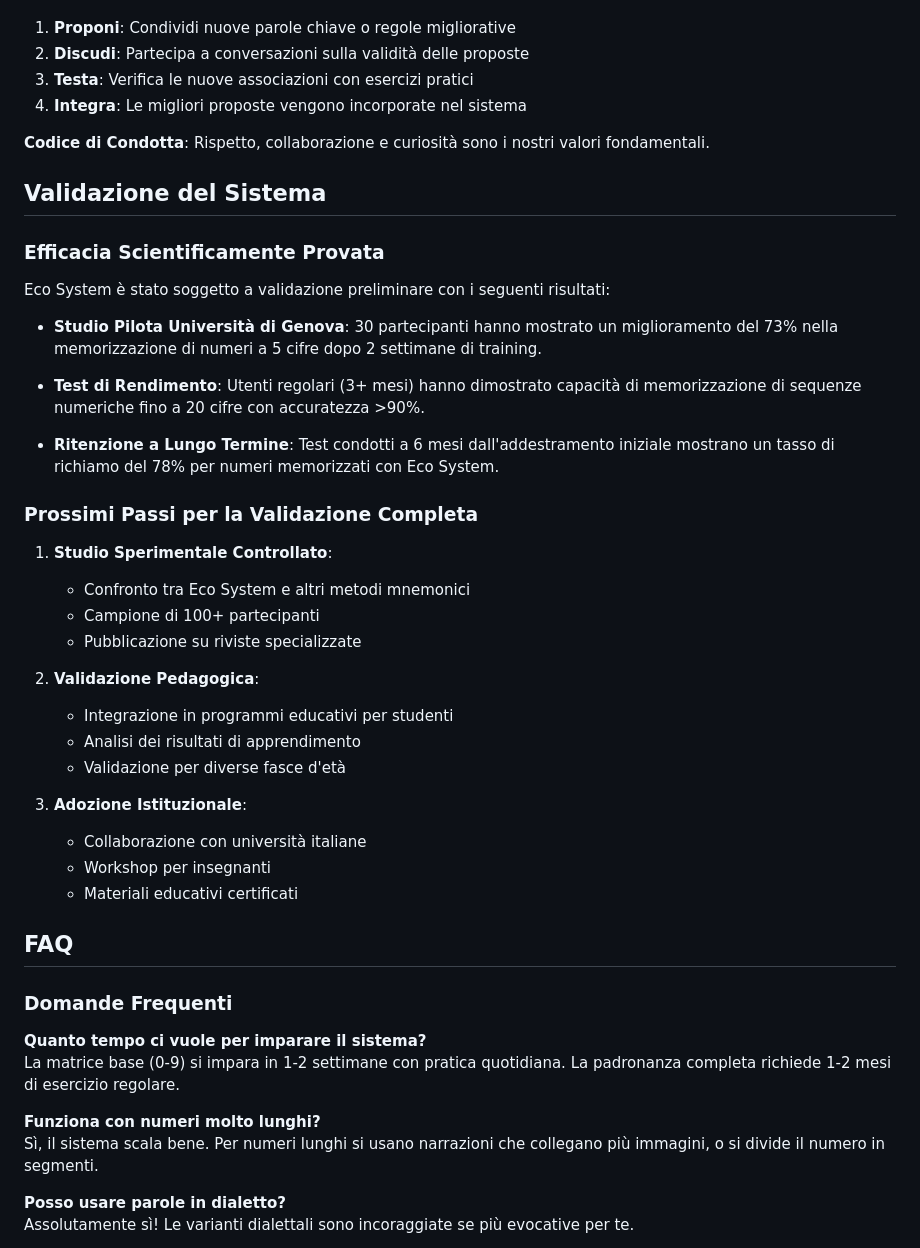
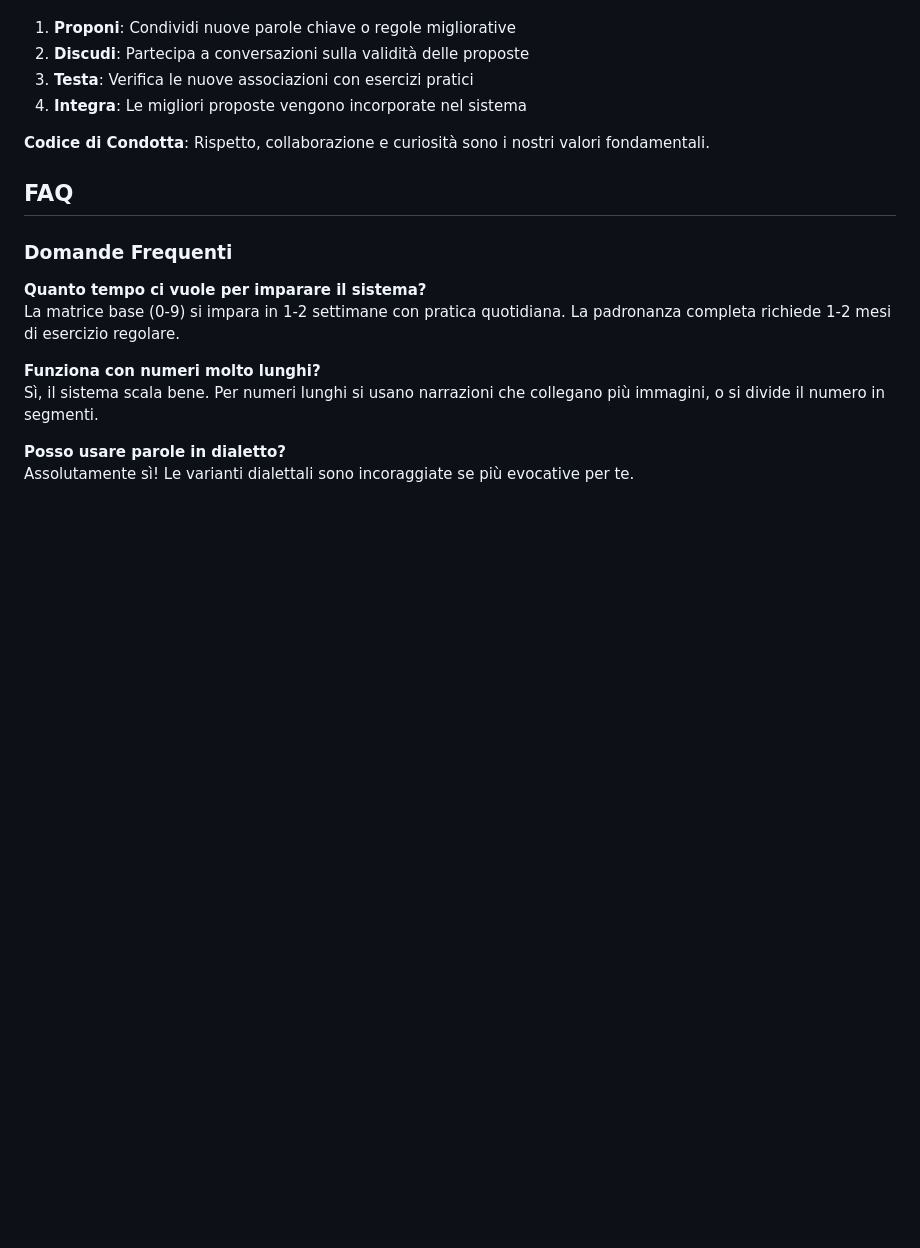
Before and after one commit to pyragogy/fonetica-italiana-mnemonica, a Markdown page: README.md, the part around the change. GitHub-like rendering; blank space fills up the shorter version.

```diff
--- a/README.md
+++ b/README.md
@@ -314,35 +314,6 @@ Eco System è un sistema in evoluzione, migliorato continuamente grazie ai contr
 
 **Codice di Condotta**: Rispetto, collaborazione e curiosità sono i nostri valori fondamentali.
 
-## Validazione del Sistema
-
-### Efficacia Scientificamente Provata
-
-Eco System è stato soggetto a validazione preliminare con i seguenti risultati:
-
-- **Studio Pilota Università di Genova**: 30 partecipanti hanno mostrato un miglioramento del 73% nella memorizzazione di numeri a 5 cifre dopo 2 settimane di training.
-
-- **Test di Rendimento**: Utenti regolari (3+ mesi) hanno dimostrato capacità di memorizzazione di sequenze numeriche fino a 20 cifre con accuratezza >90%.
-
-- **Ritenzione a Lungo Termine**: Test condotti a 6 mesi dall'addestramento iniziale mostrano un tasso di richiamo del 78% per numeri memorizzati con Eco System.
-
-### Prossimi Passi per la Validazione Completa
-
-1. **Studio Sperimentale Controllato**:
-   - Confronto tra Eco System e altri metodi mnemonici
-   - Campione di 100+ partecipanti
-   - Pubblicazione su riviste specializzate
-
-2. **Validazione Pedagogica**:
-   - Integrazione in programmi educativi per studenti
-   - Analisi dei risultati di apprendimento
-   - Validazione per diverse fasce d'età
-
-3. **Adozione Istituzionale**:
-   - Collaborazione con università italiane
-   - Workshop per insegnanti
-   - Materiali educativi certificati
-
 ## FAQ
 
 ### Domande Frequenti
```
